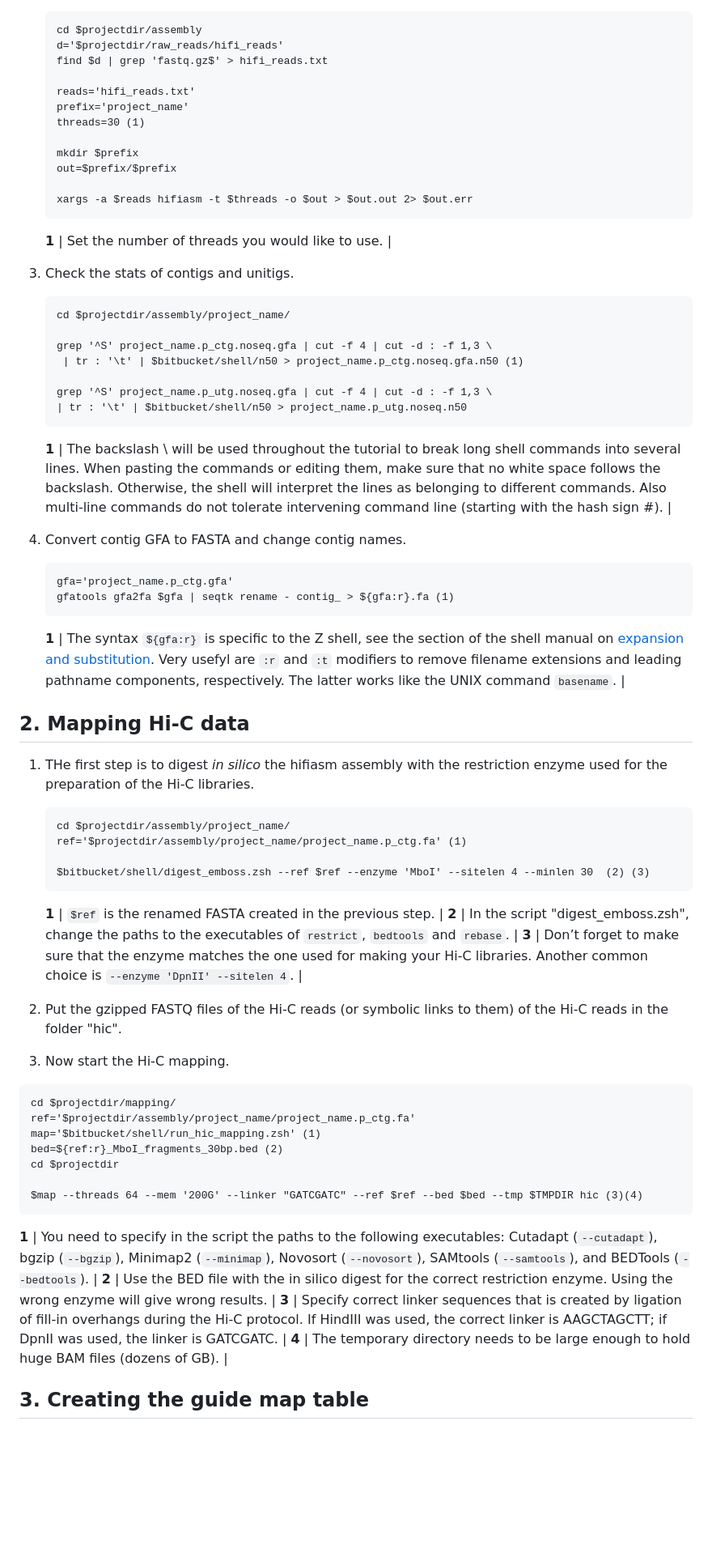
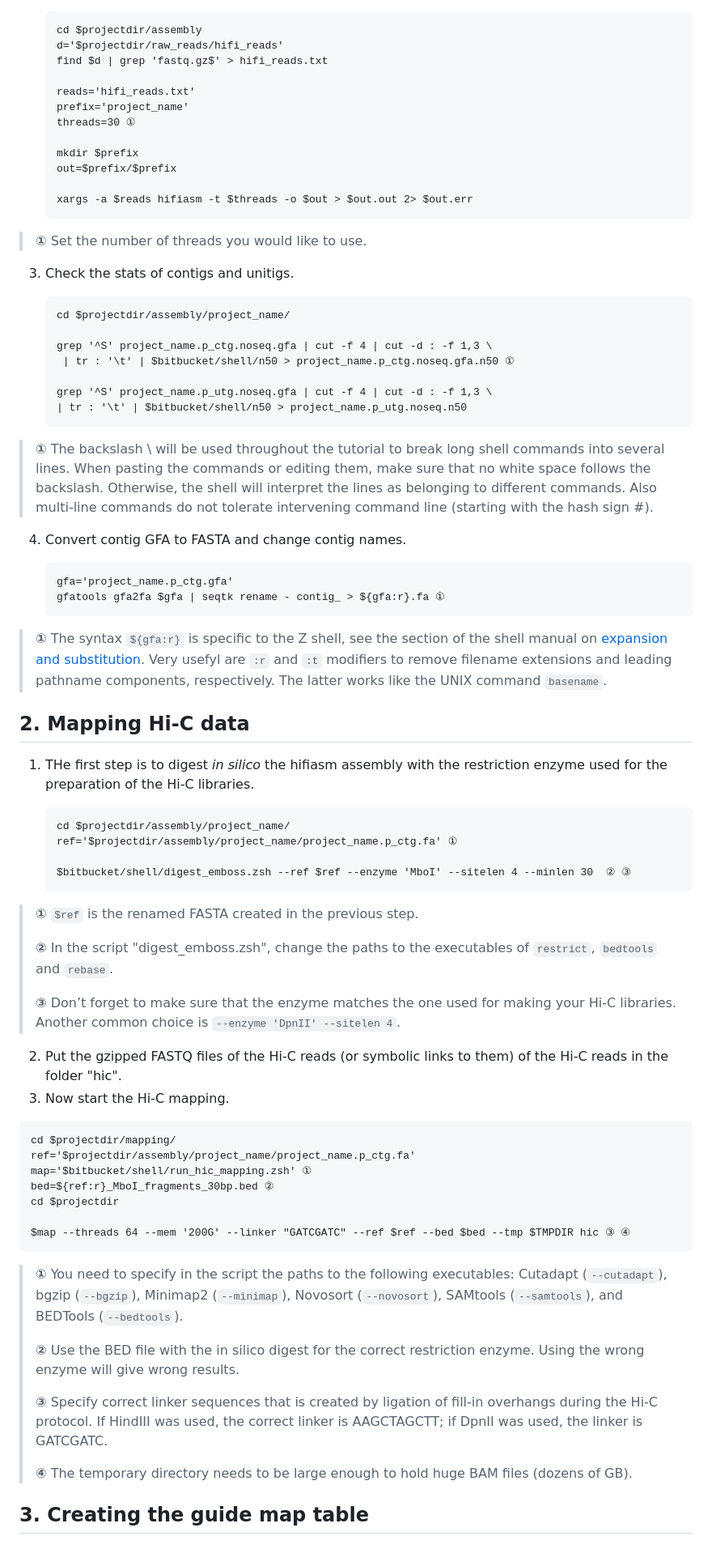
Before and after one commit to whyeonc/TRITEX-long-read-assembly, a Markdown page: README.md, the part around one of its changes. Shown at 81% size. Drawn GitHub-style; blank space fills up the shorter version.

````diff
--- a/README.md
+++ b/README.md
@@ -130,7 +130,7 @@ The project folder should have the following subdirectory structure. At the star
 
    reads='hifi_reads.txt'
    prefix='project_name'
-   threads=30 (1)
+   threads=30 ①
 
    mkdir $prefix
    out=$prefix/$prefix
@@ -138,28 +138,30 @@ The project folder should have the following subdirectory structure. At the star
    xargs -a $reads hifiasm -t $threads -o $out > $out.out 2> $out.err
    ```
 
-   **1** | Set the number of threads you would like to use. |
+> **①** Set the number of threads you would like to use.
+
 3. Check the stats of contigs and unitigs.
 
    ```
    cd $projectdir/assembly/project_name/
 
    grep '^S' project_name.p_ctg.noseq.gfa | cut -f 4 | cut -d : -f 1,3 \
-    | tr : '\t' | $bitbucket/shell/n50 > project_name.p_ctg.noseq.gfa.n50 (1)
+    | tr : '\t' | $bitbucket/shell/n50 > project_name.p_ctg.noseq.gfa.n50 ①
 
    grep '^S' project_name.p_utg.noseq.gfa | cut -f 4 | cut -d : -f 1,3 \
    | tr : '\t' | $bitbucket/shell/n50 > project_name.p_utg.noseq.n50
    ```
 
-   **1** | The backslash \ will be used throughout the tutorial to break long shell commands into several lines. When pasting the commands or editing them, make sure that no white space follows the backslash. Otherwise, the shell will interpret the lines as belonging to different commands. Also multi-line commands do not tolerate intervening command line (starting with the hash sign #). |
+> **①** The backslash \ will be used throughout the tutorial to break long shell commands into several lines. When pasting the commands or editing them, make sure that no white space follows the backslash. Otherwise, the shell will interpret the lines as belonging to different commands. Also multi-line commands do not tolerate intervening command line (starting with the hash sign #).
+
 4. Convert contig GFA to FASTA and change contig names.
 
    ```
    gfa='project_name.p_ctg.gfa'
-   gfatools gfa2fa $gfa | seqtk rename - contig_ > ${gfa:r}.fa (1)
+   gfatools gfa2fa $gfa | seqtk rename - contig_ > ${gfa:r}.fa ①
    ```
 
-   **1** | The syntax `${gfa:r}` is specific to the Z shell, see the section of the shell manual on [expansion and substitution](https://linux.die.net/man/1/zshexpn). Very usefyl are `:r` and `:t` modifiers to remove filename extensions and leading pathname components, respectively. The latter works like the UNIX command `basename`. |
+ > **①** The syntax `${gfa:r}` is specific to the Z shell, see the section of the shell manual on [expansion and substitution](https://linux.die.net/man/1/zshexpn). Very usefyl are `:r` and `:t` modifiers to remove filename extensions and leading pathname components, respectively. The latter works like the UNIX command `basename`.
 
 ## 2. Mapping Hi-C data
 
@@ -167,31 +169,37 @@ The project folder should have the following subdirectory structure. At the star
 
    ```
    cd $projectdir/assembly/project_name/
-   ref='$projectdir/assembly/project_name/project_name.p_ctg.fa' (1)
+   ref='$projectdir/assembly/project_name/project_name.p_ctg.fa' ①
 
-   $bitbucket/shell/digest_emboss.zsh --ref $ref --enzyme 'MboI' --sitelen 4 --minlen 30  (2) (3)
+   $bitbucket/shell/digest_emboss.zsh --ref $ref --enzyme 'MboI' --sitelen 4 --minlen 30  ② ③
    ```
 
-   **1** | `$ref` is the renamed FASTA created in the previous step. |
-   **2** | In the script "digest\_emboss.zsh", change the paths to the executables of `restrict`, `bedtools` and `rebase`. |
-   **3** | Don’t forget to make sure that the enzyme matches the one used for making your Hi-C libraries. Another common choice is `--enzyme 'DpnII' --sitelen 4`. |
+> **①** `$ref` is the renamed FASTA created in the previous step.
+>
+> **②** In the script "digest\_emboss.zsh", change the paths to the executables of `restrict`, `bedtools` and `rebase`.
+>
+> **③** Don’t forget to make sure that the enzyme matches the one used for making your Hi-C libraries. Another common choice is `--enzyme 'DpnII' --sitelen 4`.
+
 2. Put the gzipped FASTQ files of the Hi-C reads (or symbolic links to them) of the Hi-C reads in the folder "hic".
 3. Now start the Hi-C mapping.
 
 ```
 cd $projectdir/mapping/
 ref='$projectdir/assembly/project_name/project_name.p_ctg.fa'
-map='$bitbucket/shell/run_hic_mapping.zsh' (1)
-bed=${ref:r}_MboI_fragments_30bp.bed (2)
+map='$bitbucket/shell/run_hic_mapping.zsh' ①
+bed=${ref:r}_MboI_fragments_30bp.bed ②
 cd $projectdir
 
-$map --threads 64 --mem '200G' --linker "GATCGATC" --ref $ref --bed $bed --tmp $TMPDIR hic (3)(4)
+$map --threads 64 --mem '200G' --linker "GATCGATC" --ref $ref --bed $bed --tmp $TMPDIR hic ③ ④
 ```
 
-**1** | You need to specify in the script the paths to the following executables: Cutadapt (`--cutadapt`), bgzip (`--bgzip`), Minimap2 (`--minimap`), Novosort (`--novosort`), SAMtools (`--samtools`), and BEDTools (`--bedtools`). |
-**2** | Use the BED file with the in silico digest for the correct restriction enzyme. Using the wrong enzyme will give wrong results. |
-**3** | Specify correct linker sequences that is created by ligation of fill-in overhangs during the Hi-C protocol. If HindIII was used, the correct linker is AAGCTAGCTT; if DpnII was used, the linker is GATCGATC. |
-**4** | The temporary directory needs to be large enough to hold huge BAM files (dozens of GB). |
+> **①** You need to specify in the script the paths to the following executables: Cutadapt (`--cutadapt`), bgzip (`--bgzip`), Minimap2 (`--minimap`), Novosort (`--novosort`), SAMtools (`--samtools`), and BEDTools (`--bedtools`).
+>
+> **②** Use the BED file with the in silico digest for the correct restriction enzyme. Using the wrong enzyme will give wrong results.
+>
+> **③** Specify correct linker sequences that is created by ligation of fill-in overhangs during the Hi-C protocol. If HindIII was used, the correct linker is AAGCTAGCTT; if DpnII was used, the linker is GATCGATC.
+>
+> **④** The temporary directory needs to be large enough to hold huge BAM files (dozens of GB).
 
 ## 3. Creating the guide map table
 
````
Also changed, not shown: other parts of README.md (+44 -35 lines).
